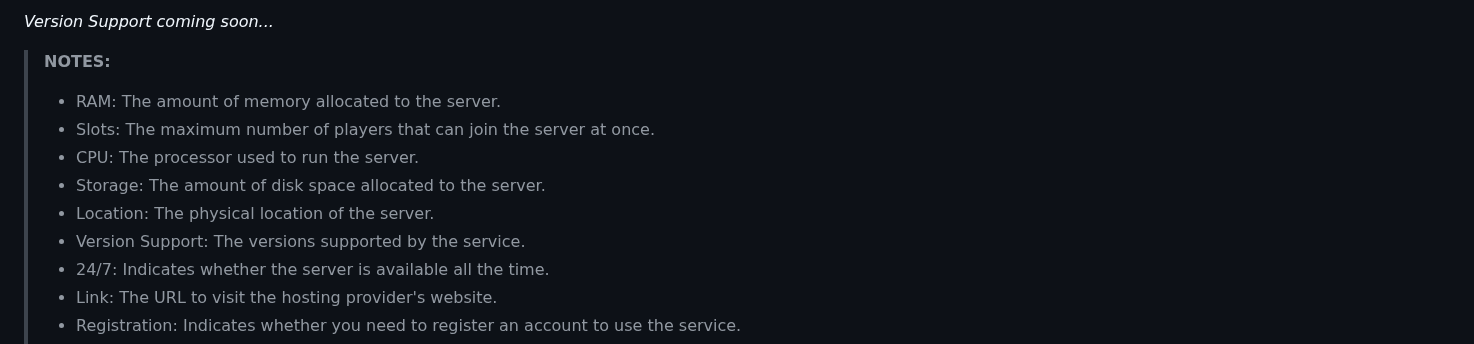
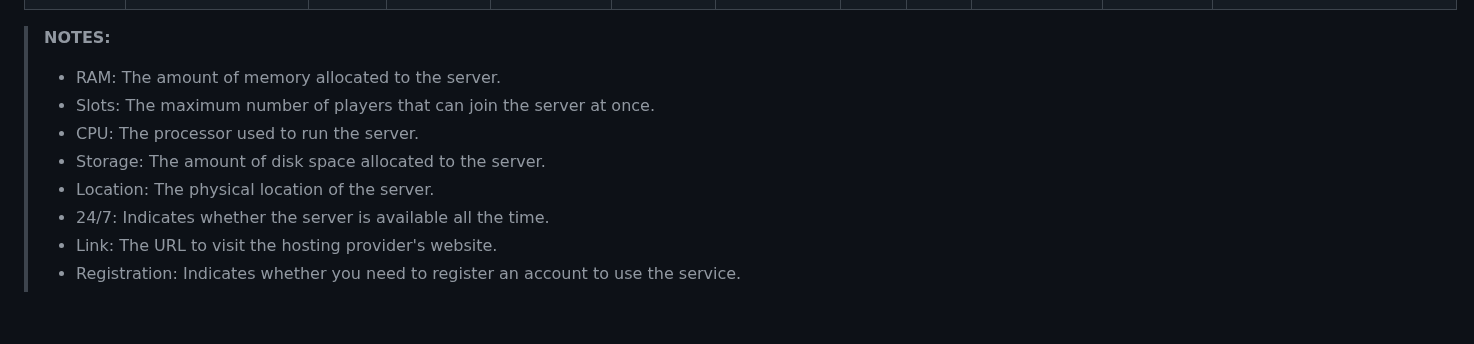
Before and after one commit to Myuui/Free-Minecraft-Hosts, a Markdown page: README.md, the part around one of its changes. GitHub-like rendering; blank space fills up the shorter version.

Commit message:
Update README.md
added fps.ms and removed a version compability whatever bad idea

```diff
--- a/README.md
+++ b/README.md
@@ -46,6 +47,5 @@ Reviews | Host | Ram | Number of slots | CPU Frequence | Storage | Location | Ve
 
 
-*Version Support coming soon...*
 
 >**NOTES:**
 >
@@ -54,7 +54,6 @@ Reviews | Host | Ram | Number of slots | CPU Frequence | Storage | Location | Ve
 >-   CPU: The processor used to run the server.
 >-   Storage: The amount of disk space allocated to the server.
 >-   Location: The physical location of the server.
->-   Version Support: The versions supported by the service.
 >-   24/7: Indicates whether the server is available all the time.
 >-   Link: The URL to visit the hosting provider's website.
 >-   Registration: Indicates whether you need to register an account to use the service.
```
Also changed, not shown: other parts of README.md (+36 -35 lines).
